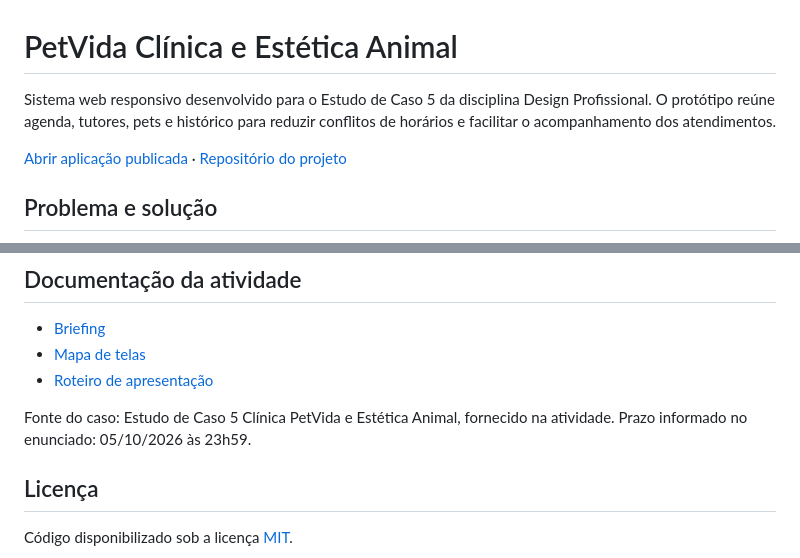
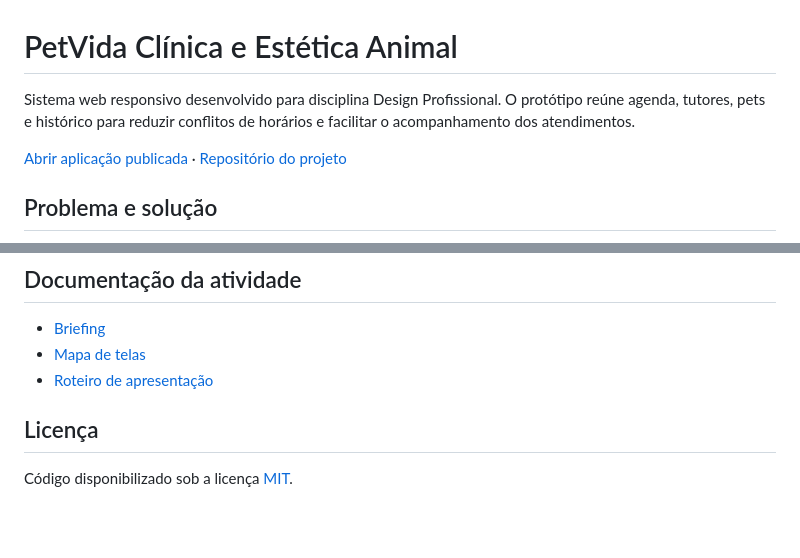
Before and after one commit to paulogeandre/petvida-clinica, a Markdown page: README.md, 2 parts joined by grey strips. Drawn GitHub-style; blank space fills up the shorter version.

Commit message:
Update README to remove specific case reference
Removed reference to 'Estudo de Caso 5' from project description and license section.

```diff
--- a/README.md
+++ b/README.md
@@ -1,6 +1,6 @@
 # PetVida Clínica e Estética Animal
 
-Sistema web responsivo desenvolvido para o Estudo de Caso 5 da disciplina Design Profissional. O protótipo reúne agenda, tutores, pets e histórico para reduzir conflitos de horários e facilitar o acompanhamento dos atendimentos.
+Sistema web responsivo desenvolvido para  disciplina Design Profissional. O protótipo reúne agenda, tutores, pets e histórico para reduzir conflitos de horários e facilitar o acompanhamento dos atendimentos.
 
 [Abrir aplicação publicada](https://paulogeandre.github.io/petvida-clinica/) · [Repositório do projeto](https://github.com/paulogeandre/petvida-clinica)
 
@@ -106,8 +106,6 @@ Se preferir publicar manualmente, os arquivos necessários são `index.html`, `s
 - [Mapa de telas](docs/mapa-de-telas.md)
 - [Roteiro de apresentação](docs/roteiro-de-apresentacao.md)
 
-Fonte do caso: Estudo de Caso 5 Clínica PetVida e Estética Animal, fornecido na atividade. Prazo informado no enunciado: 05/10/2026 às 23h59.
-
 ## Licença
 
 Código disponibilizado sob a licença [MIT](LICENSE).
```
